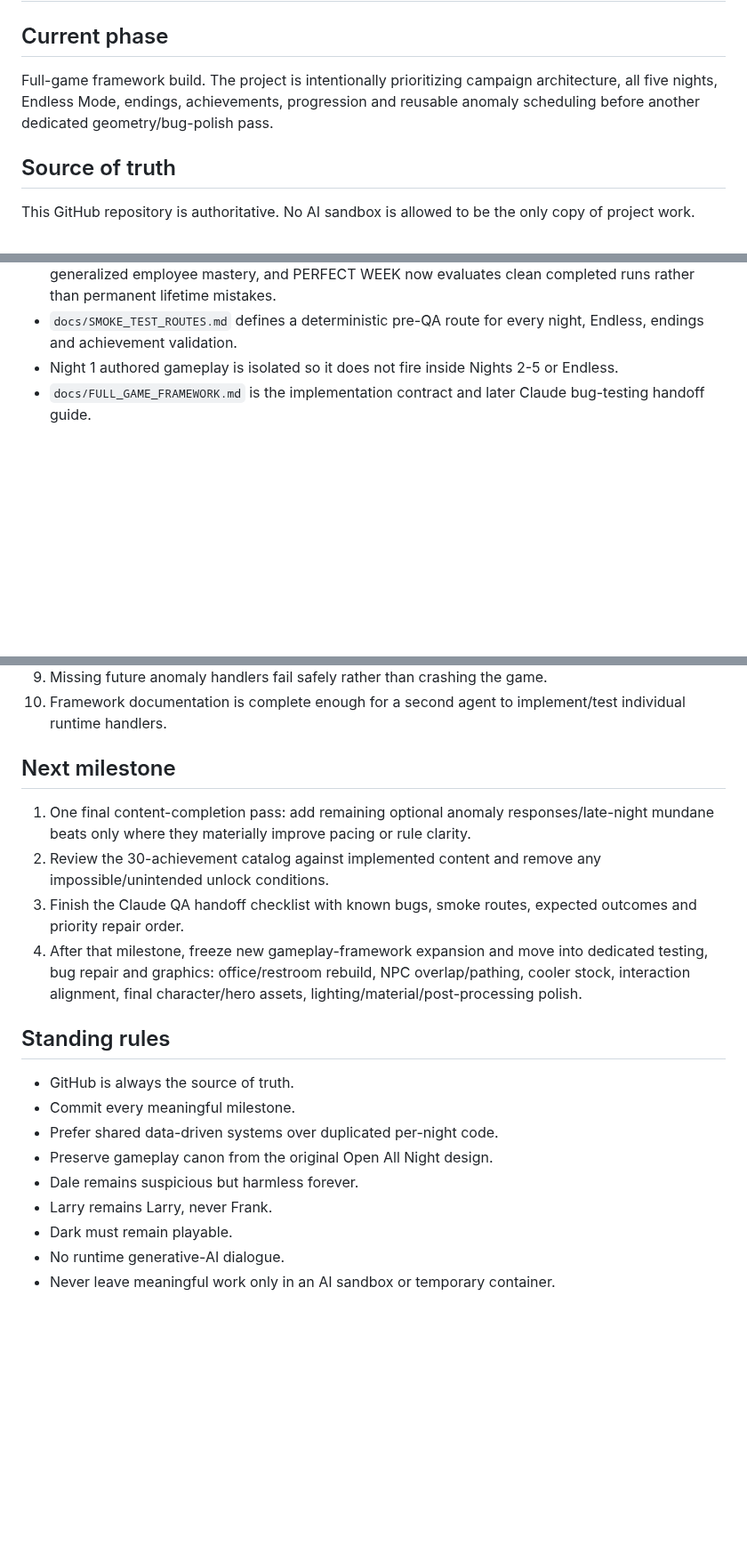
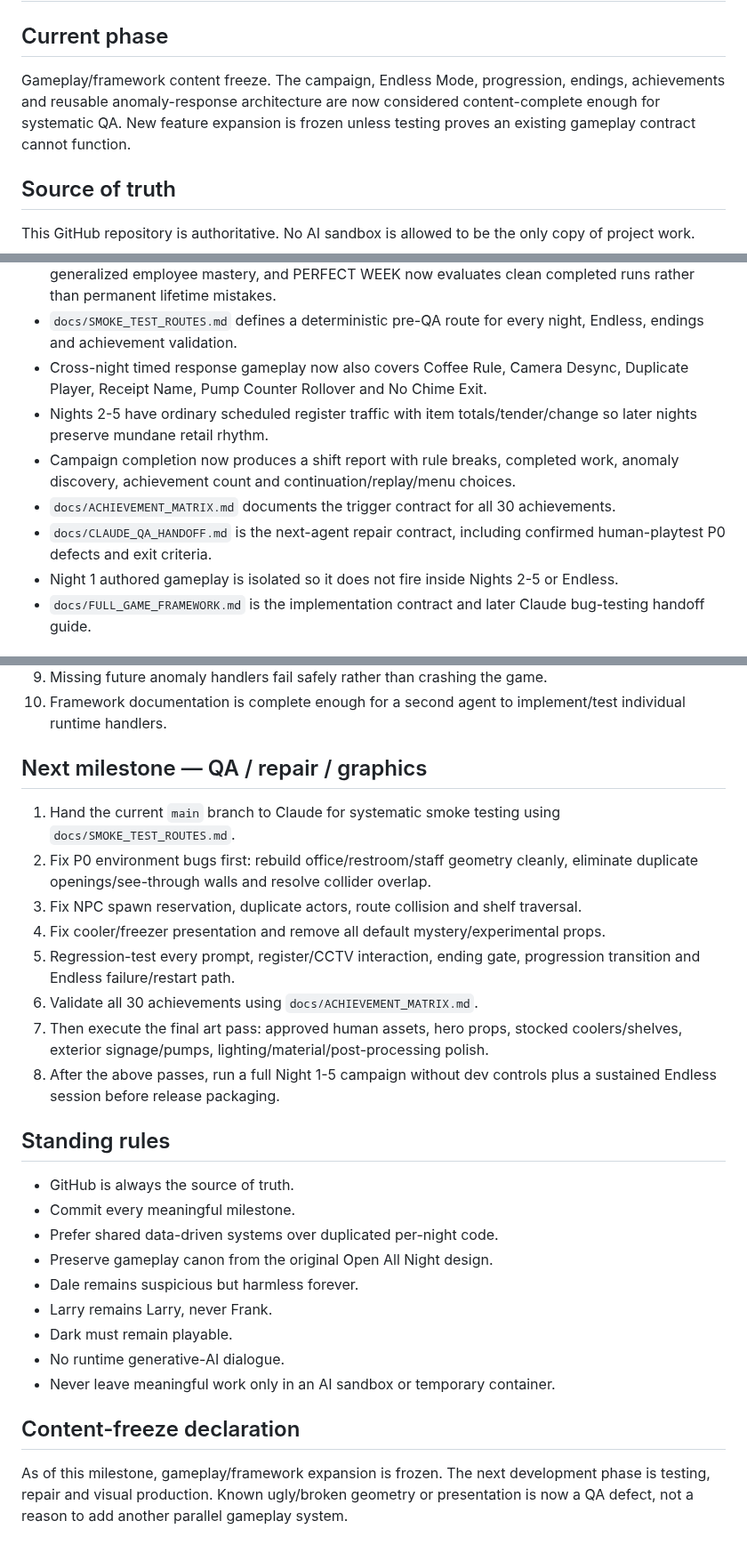
Before and after one commit to KOtorrent/Open-All-Night-Game, a Markdown page: PROJECT_STATE.md, 3 parts joined by grey strips. Shown at 89% size. GitHub-like rendering; blank space fills up the shorter version.

Commit message:
Freeze gameplay content and switch project to QA/graphics phase

```diff
--- a/PROJECT_STATE.md
+++ b/PROJECT_STATE.md
@@ -1,7 +1,7 @@
 # Open All Night — Project State
 
 ## Current phase
-Full-game framework build. The project is intentionally prioritizing campaign architecture, all five nights, Endless Mode, endings, achievements, progression and reusable anomaly scheduling before another dedicated geometry/bug-polish pass.
+Gameplay/framework content freeze. The campaign, Endless Mode, progression, endings, achievements and reusable anomaly-response architecture are now considered content-complete enough for systematic QA. New feature expansion is frozen unless testing proves an existing gameplay contract cannot function.
 
 ## Source of truth
 This GitHub repository is authoritative. No AI sandbox is allowed to be the only copy of project work.
@@ -35,6 +35,11 @@ PlayCanvas Engine, standalone code-first workflow using TypeScript + Vite.
 - Night 5 hidden BREAK THE RULES availability now also requires resolving Wrong Door and Frozen Clock, completing the head-count beat, reading Larry’s file, completing the final ritual and finishing Larry’s conversation.
 - Achievement triggers were audited for Night 3 Pump 7/rear-door state, Larry conversation, generalized employee mastery, and PERFECT WEEK now evaluates clean completed runs rather than permanent lifetime mistakes.
 - `docs/SMOKE_TEST_ROUTES.md` defines a deterministic pre-QA route for every night, Endless, endings and achievement validation.
+- Cross-night timed response gameplay now also covers Coffee Rule, Camera Desync, Duplicate Player, Receipt Name, Pump Counter Rollover and No Chime Exit.
+- Nights 2-5 have ordinary scheduled register traffic with item totals/tender/change so later nights preserve mundane retail rhythm.
+- Campaign completion now produces a shift report with rule breaks, completed work, anomaly discovery, achievement count and continuation/replay/menu choices.
+- `docs/ACHIEVEMENT_MATRIX.md` documents the trigger contract for all 30 achievements.
+- `docs/CLAUDE_QA_HANDOFF.md` is the next-agent repair contract, including confirmed human-playtest P0 defects and exit criteria.
 - Night 1 authored gameplay is isolated so it does not fire inside Nights 2-5 or Endless.
 - `docs/FULL_GAME_FRAMEWORK.md` is the implementation contract and later Claude bug-testing handoff guide.
 
@@ -97,11 +102,15 @@ Mythics:
 9. Missing future anomaly handlers fail safely rather than crashing the game.
 10. Framework documentation is complete enough for a second agent to implement/test individual runtime handlers.
 
-## Next milestone
-1. One final content-completion pass: add remaining optional anomaly responses/late-night mundane beats only where they materially improve pacing or rule clarity.
-2. Review the 30-achievement catalog against implemented content and remove any impossible/unintended unlock conditions.
-3. Finish the Claude QA handoff checklist with known bugs, smoke routes, expected outcomes and priority repair order.
-4. After that milestone, freeze new gameplay-framework expansion and move into dedicated testing, bug repair and graphics: office/restroom rebuild, NPC overlap/pathing, cooler stock, interaction alignment, final character/hero assets, lighting/material/post-processing polish.
+## Next milestone — QA / repair / graphics
+1. Hand the current `main` branch to Claude for systematic smoke testing using `docs/SMOKE_TEST_ROUTES.md`.
+2. Fix P0 environment bugs first: rebuild office/restroom/staff geometry cleanly, eliminate duplicate openings/see-through walls and resolve collider overlap.
+3. Fix NPC spawn reservation, duplicate actors, route collision and shelf traversal.
+4. Fix cooler/freezer presentation and remove all default mystery/experimental props.
+5. Regression-test every prompt, register/CCTV interaction, ending gate, progression transition and Endless failure/restart path.
+6. Validate all 30 achievements using `docs/ACHIEVEMENT_MATRIX.md`.
+7. Then execute the final art pass: approved human assets, hero props, stocked coolers/shelves, exterior signage/pumps, lighting/material/post-processing polish.
+8. After the above passes, run a full Night 1-5 campaign without dev controls plus a sustained Endless session before release packaging.
 
 ## Standing rules
 - GitHub is always the source of truth.
@@ -113,3 +122,6 @@ Mythics:
 - Dark must remain playable.
 - No runtime generative-AI dialogue.
 - Never leave meaningful work only in an AI sandbox or temporary container.
+
+## Content-freeze declaration
+As of this milestone, gameplay/framework expansion is frozen. The next development phase is testing, repair and visual production. Known ugly/broken geometry or presentation is now a QA defect, not a reason to add another parallel gameplay system.
```
